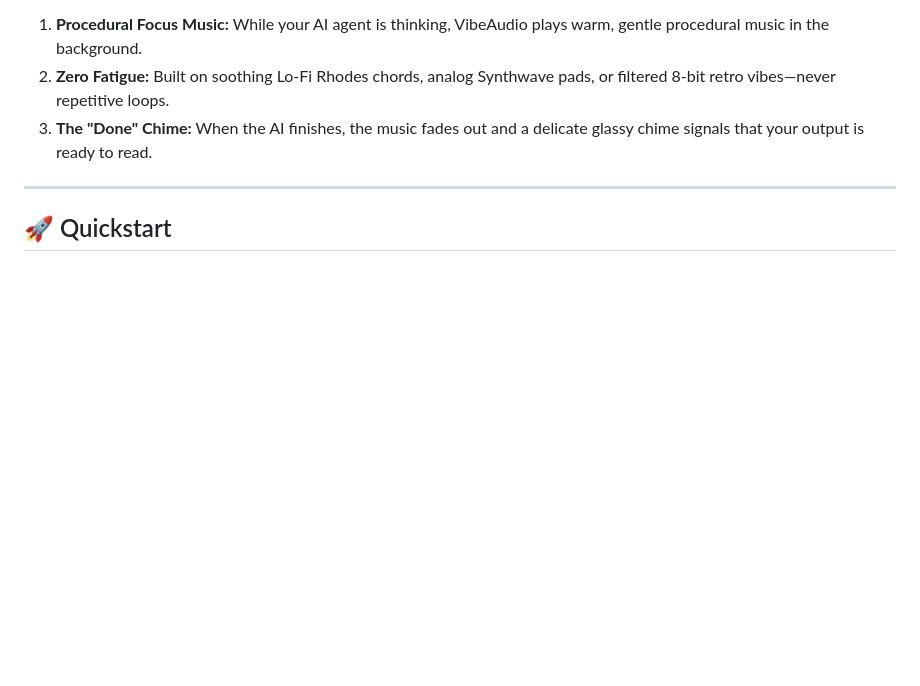
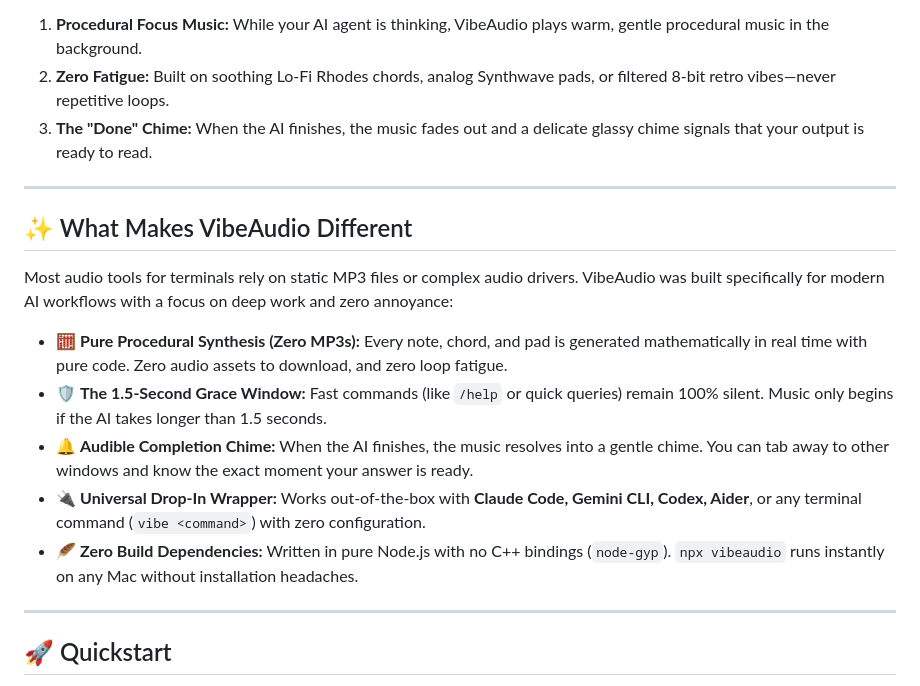
Before and after one commit to kiril6/vibeaudio, a Markdown page: README.md, the part around the change. GitHub-like rendering; blank space fills up the shorter version.

Commit message:
docs: highlight procedural synthesis and smart guardrails in README

```diff
--- a/README.md
+++ b/README.md
@@ -13,6 +13,18 @@ When AI coding agents take 15–45 seconds to reason, read files, and write code
 1. **Procedural Focus Music:** While your AI agent is thinking, VibeAudio plays warm, gentle procedural music in the background.
 2. **Zero Fatigue:** Built on soothing Lo-Fi Rhodes chords, analog Synthwave pads, or filtered 8-bit retro vibes—never repetitive loops.
 3. **The "Done" Chime:** When the AI finishes, the music fades out and a delicate glassy chime signals that your output is ready to read.
+
+---
+
+## ✨ What Makes VibeAudio Different
+
+Most audio tools for terminals rely on static MP3 files or complex audio drivers. VibeAudio was built specifically for modern AI workflows with a focus on deep work and zero annoyance:
+
+* 🧮 **Pure Procedural Synthesis (Zero MP3s):** Every note, chord, and pad is generated mathematically in real time with pure code. Zero audio assets to download, and zero loop fatigue.
+* 🛡️ **The 1.5-Second Grace Window:** Fast commands (like `/help` or quick queries) remain 100% silent. Music only begins if the AI takes longer than 1.5 seconds.
+* 🔔 **Audible Completion Chime:** When the AI finishes, the music resolves into a gentle chime. You can tab away to other windows and know the exact moment your answer is ready.
+* 🔌 **Universal Drop-In Wrapper:** Works out-of-the-box with **Claude Code, Gemini CLI, Codex, Aider**, or any terminal command (`vibe <command>`) with zero configuration.
+* 🪶 **Zero Build Dependencies:** Written in pure Node.js with no C++ bindings (`node-gyp`). `npx vibeaudio` runs instantly on any Mac without installation headaches.
 
 ---
 
```
